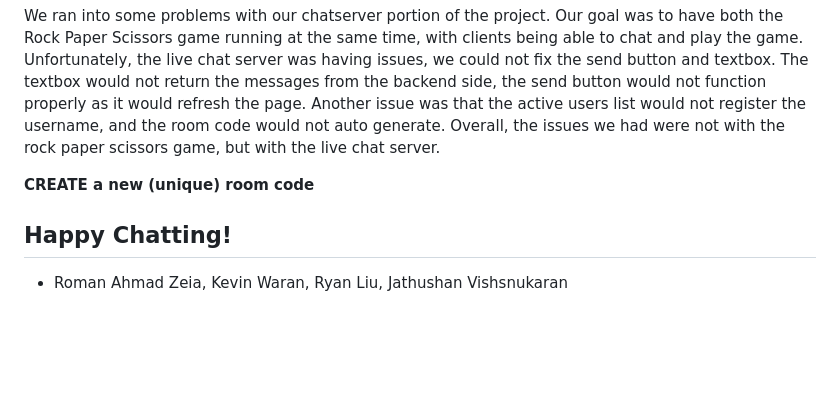
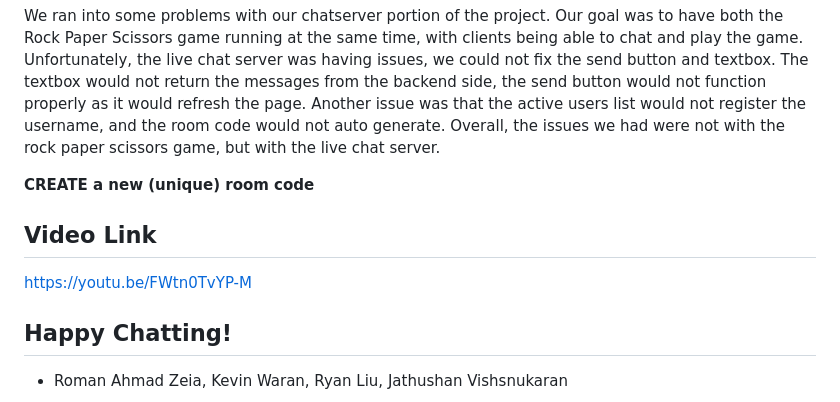
Before and after one commit to OntarioTech-CS-program/w23-csci2020u-project-team47-1, a Markdown page: README.md, the part around the change. Drawn GitHub-style; blank space fills up the shorter version.

```diff
--- a/README.md
+++ b/README.md
@@ -48,5 +48,8 @@ Overall, the issues we had were not with the rock paper scissors game, but with
 
 **CREATE a new (unique) room code**
 
+## Video Link
+https://youtu.be/FWtn0TvYP-M
+
 ## Happy Chatting!
 - Roman Ahmad Zeia, Kevin Waran, Ryan Liu, Jathushan Vishsnukaran
```
Also changed, not shown: img_4.png (added).
